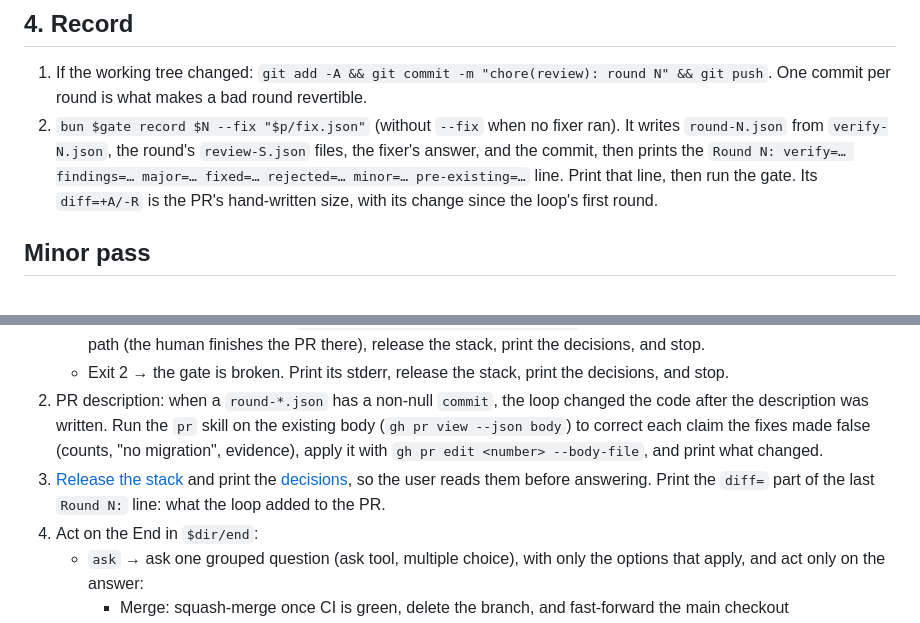
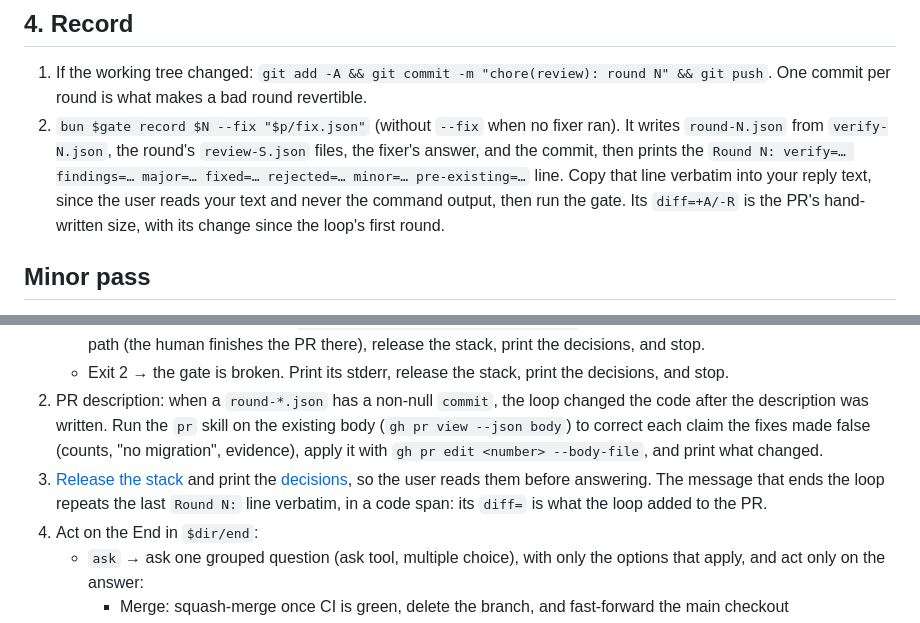
Before and after one commit to schalappe/my-agent-setup, a Markdown page: skills/review-round/SKILL.md, 2 parts joined by grey strips. Drawn GitHub-style.

```diff
--- a/skills/review-round/SKILL.md
+++ b/skills/review-round/SKILL.md
@@ -167,7 +167,7 @@ Append each `decision:` rejection to `$dir/decisions.md` and keep going: decisio
 ## 4. Record
 
 1. If the working tree changed: `git add -A && git commit -m "chore(review): round N" && git push`. One commit per round is what makes a bad round revertible.
-2. `bun $gate record $N --fix "$p/fix.json"` (without `--fix` when no fixer ran). It writes `round-N.json` from `verify-N.json`, the round's `review-S.json` files, the fixer's answer, and the commit, then prints the `Round N: verify=… findings=… major=… fixed=… rejected=… minor=… pre-existing=…` line. Print that line, then run the gate. Its `diff=+A/-R` is the PR's hand-written size, with its change since the loop's first round.
+2. `bun $gate record $N --fix "$p/fix.json"` (without `--fix` when no fixer ran). It writes `round-N.json` from `verify-N.json`, the round's `review-S.json` files, the fixer's answer, and the commit, then prints the `Round N: verify=… findings=… major=… fixed=… rejected=… minor=… pre-existing=…` line. Copy that line verbatim into your reply text, since the user reads your text and never the command output, then run the gate. Its `diff=+A/-R` is the PR's hand-written size, with its change since the loop's first round.
 
 ## Minor pass
 
@@ -189,7 +189,7 @@ Runs when the loop stops after `converged`. A stalled, capped, or broken loop ne
    - Exit 1 → print the gate's line (`review loop: stays draft (<reason>)`), leave the PR as it is, print the worktree path (the human finishes the PR there), release the stack, print the decisions, and stop.
    - Exit 2 → the gate is broken. Print its stderr, release the stack, print the decisions, and stop.
 2. PR description: when a `round-*.json` has a non-null `commit`, the loop changed the code after the description was written. Run the `pr` skill on the existing body (`gh pr view --json body`) to correct each claim the fixes made false (counts, "no migration", evidence), apply it with `gh pr edit <number> --body-file`, and print what changed.
-3. [Release the stack](#release-the-stack) and print the [decisions](#decisions), so the user reads them before answering. Print the `diff=` part of the last `Round N:` line: what the loop added to the PR.
+3. [Release the stack](#release-the-stack) and print the [decisions](#decisions), so the user reads them before answering. The message that ends the loop repeats the last `Round N:` line verbatim, in a code span: its `diff=` is what the loop added to the PR.
 4. Act on the End in `$dir/end`:
    - `ask` → ask one grouped question (ask tool, multiple choice), with only the options that apply, and act only on the answer:
      - Merge: squash-merge once CI is green, delete the branch, and fast-forward the main checkout (recommended when no decision is open).
```
Also changed, not shown: skills/implement/SKILL.md (+2 -2 lines).
